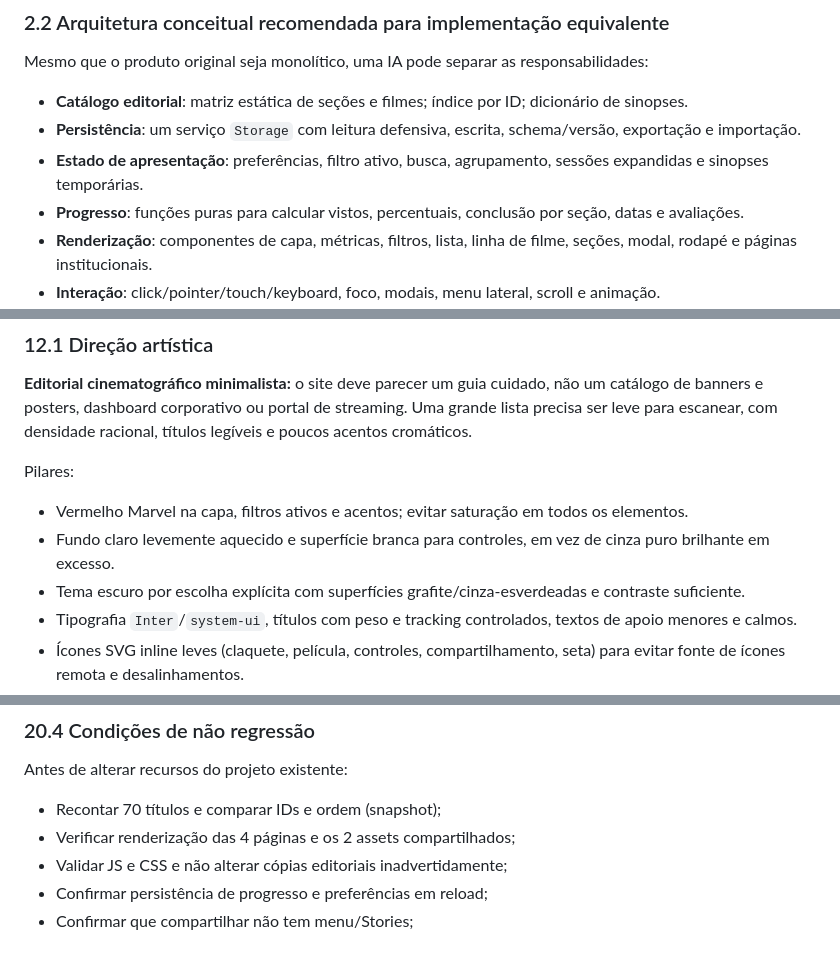
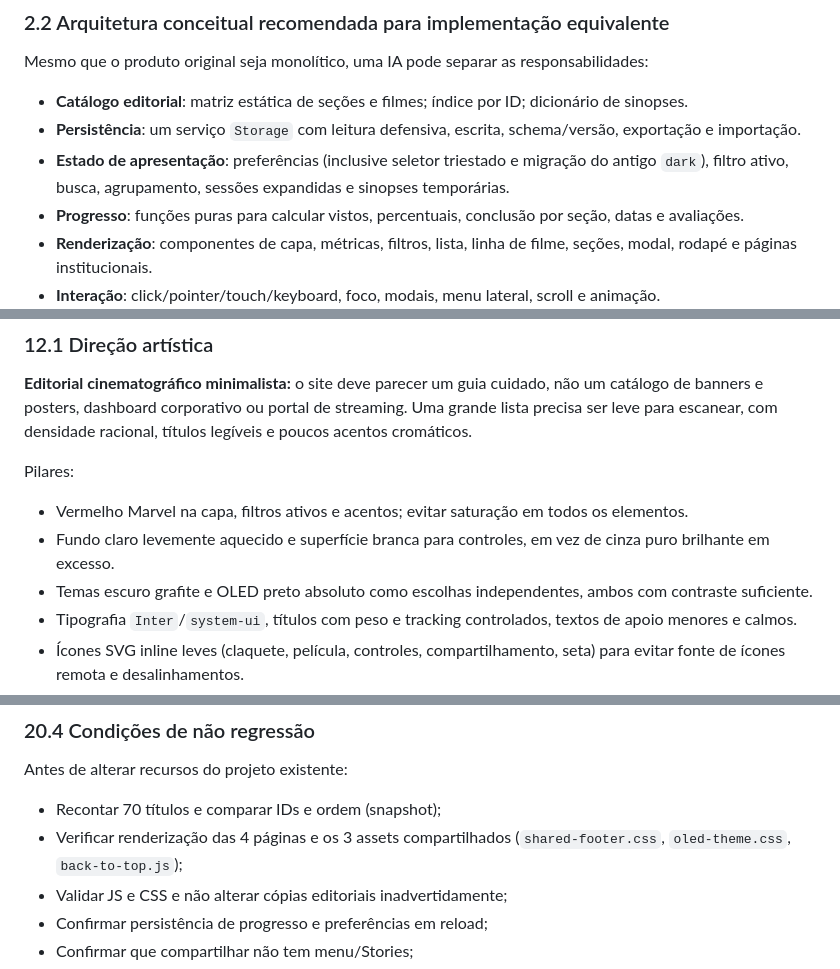
Before and after one commit to michaelfdias/maratona-marvel, a Markdown page: docs/ESPECIFICACAO.md, 3 parts joined by grey strips. GitHub-like rendering.

```diff
--- a/docs/ESPECIFICACAO.md
+++ b/docs/ESPECIFICACAO.md
@@ -103,7 +103,7 @@ Mesmo que o produto original seja monolítico, uma IA pode separar as responsabi
 
 - **Catálogo editorial**: matriz estática de seções e filmes; índice por ID; dicionário de sinopses.
 - **Persistência**: um serviço `Storage` com leitura defensiva, escrita, schema/versão, exportação e importação.
-- **Estado de apresentação**: preferências, filtro ativo, busca, agrupamento, sessões expandidas e sinopses temporárias.
+- **Estado de apresentação**: preferências (inclusive seletor triestado e migração do antigo `dark`), filtro ativo, busca, agrupamento, sessões expandidas e sinopses temporárias.
 - **Progresso**: funções puras para calcular vistos, percentuais, conclusão por seção, datas e avaliações.
 - **Renderização**: componentes de capa, métricas, filtros, lista, linha de filme, seções, modal, rodapé e páginas institucionais.
 - **Interação**: click/pointer/touch/keyboard, foco, modais, menu lateral, scroll e animação.
@@ -1104,7 +1104,7 @@ A celebração inicial usava confetes comuns e era considerada pouco memorável.
 Pilares:
 - Vermelho Marvel na capa, filtros ativos e acentos; evitar saturação em todos os elementos.
 - Fundo claro levemente aquecido e superfície branca para controles, em vez de cinza puro brilhante em excesso.
-- Tema escuro por escolha explícita com superfícies grafite/cinza-esverdeadas e contraste suficiente.
+- Temas escuro grafite e OLED preto absoluto como escolhas independentes, ambos com contraste suficiente.
 - Tipografia `Inter`/`system-ui`, títulos com peso e tracking controlados, textos de apoio menores e calmos.
 - Ícones SVG inline leves (claquete, película, controles, compartilhamento, seta) para evitar fonte de ícones remota e desalinhamentos.
 - Contornos discretos e arredondamentos coerentes; nenhum skeuomorfismo decorativo excessivo.
@@ -1719,7 +1735,7 @@ assert shareURL.hasNoUserProgress
 
 Antes de alterar recursos do projeto existente:
 - Recontar 70 títulos e comparar IDs e ordem (snapshot);
-- Verificar renderização das 4 páginas e os 2 assets compartilhados;
+- Verificar renderização das 4 páginas e os 3 assets compartilhados (`shared-footer.css`, `oled-theme.css`, `back-to-top.js`);
 - Validar JS e CSS e não alterar cópias editoriais inadvertidamente;
 - Confirmar persistência de progresso e preferências em reload;
 - Confirmar que compartilhar não tem menu/Stories;
```
Also changed, not shown: other parts of docs/ESPECIFICACAO.md (+19 -3 lines).
